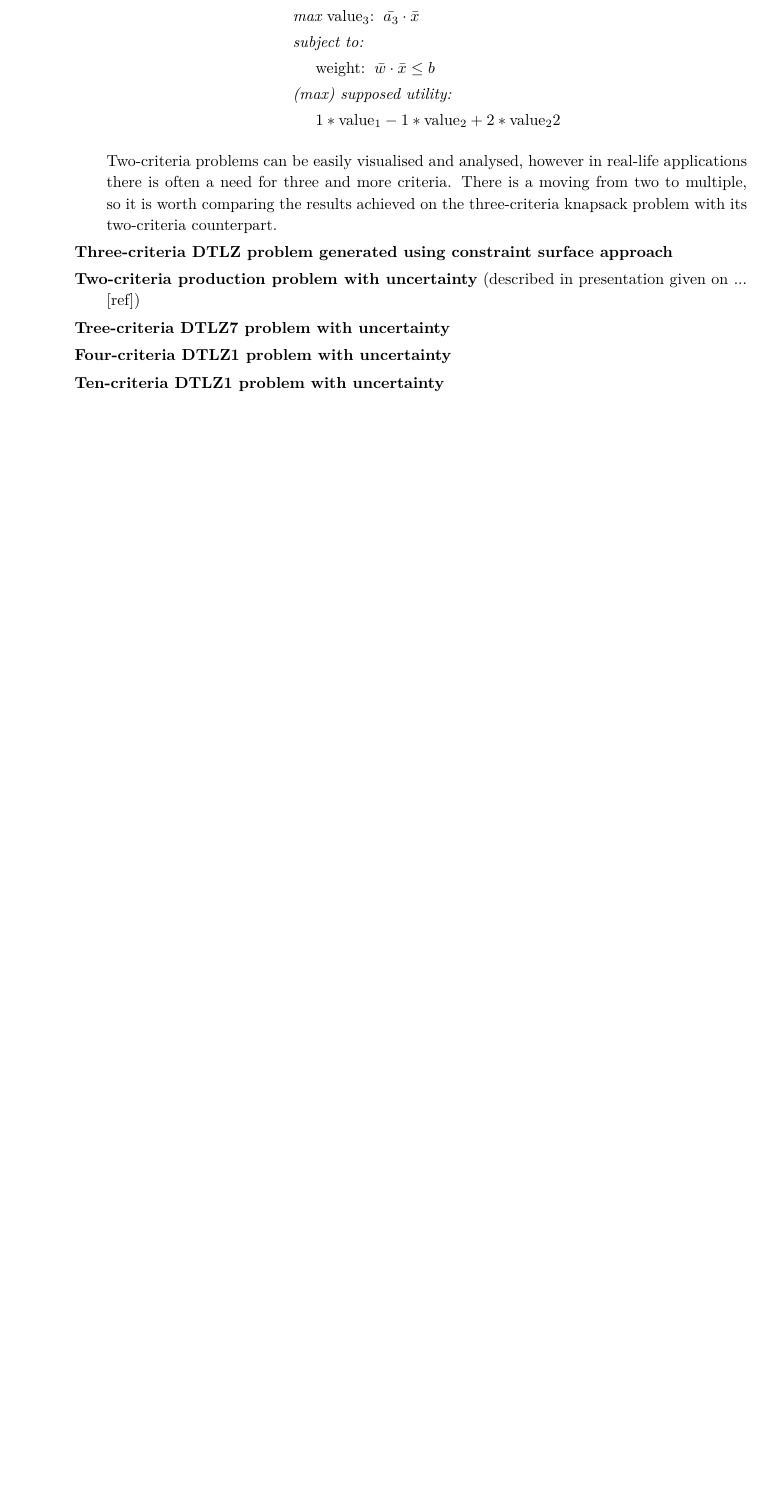
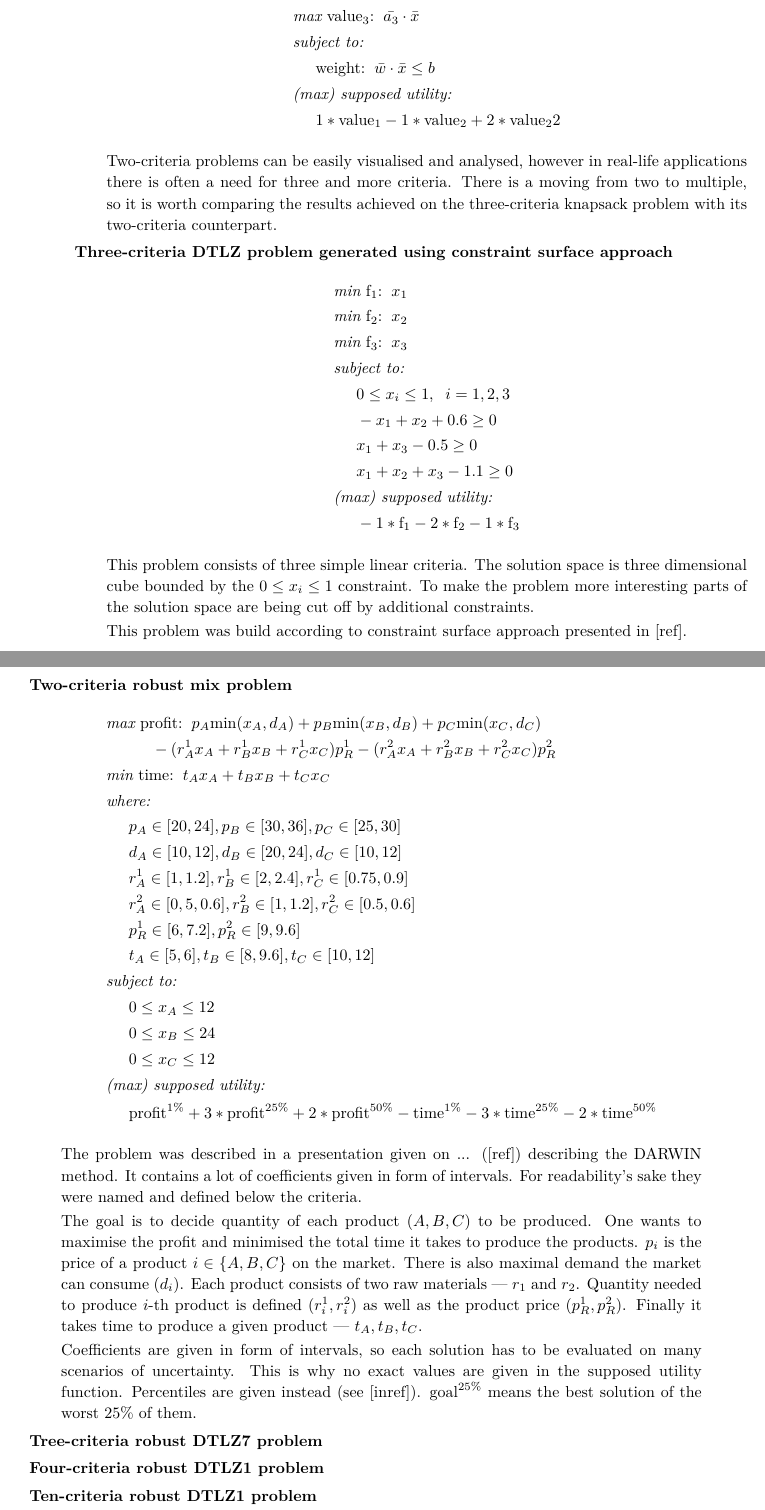
Before and after one commit to igor-kupczynski/DarwinDS, a LaTeX thesis (Thesis/main.tex, which reads Thesis/sec_experiment_results.tex): part of page 23 of 31 before the commit and two parts of pages 23 and 24 of 33 after it, the two joined at a grey line, cut so that both start at the same text, the shorter picture padded with empty space. Compiled offline with pdfLaTeX.

Commit message:
Added presentation problem section

```diff
--- a/Thesis/sec_experiment_results.tex
+++ b/Thesis/sec_experiment_results.tex
@@ -134,15 +134,77 @@ The experiments were performed using following problems:
 
   \item{\textbf{Three-criteria DTLZ problem generated using constraint surface
     approach}}
+    \begin{align*}
+      & \textit{min}\text{ f$_1$:} \hspace{0.2cm} x_1 \\
+      & \textit{min}\text{ f$_2$:} \hspace{0.2cm} x_2 \\
+      & \textit{min}\text{ f$_3$:} \hspace{0.2cm} x_3 \\
+      & \textit{subject to:} \\
+      & \hspace{0.5cm} 0 \le x_i \le 1, \hspace{0.2cm} i = 1, 2, 3 \\
+      & \hspace{0.5cm} -x_1 + x_2 + 0.6 \ge 0 \\
+      & \hspace{0.5cm} x_1 + x_3 - 0.5 \ge 0 \\
+      & \hspace{0.5cm} x_1 + x_2 + x_3 - 1.1 \ge 0 \\
+      & \textit{(max) supposed utility:} \\
+      & \hspace{0.5cm} -1 * \text{f}_1 - 2 * \text{f}_2 - 1 * \text{f}_3
+    \end{align*}
 
-  \item{\textbf{Two-criteria production problem with uncertainty} (described in
-    presentation given on ... [ref])}
+    This problem consists of three simple linear criteria. The solution space
+    is three dimensional cube bounded by the $0 \le x_i \le 1$ constraint. To
+    make the problem more interesting parts of the solution space are being
+    cut off by additional constraints.
 
-  \item{\textbf{Tree-criteria DTLZ7 problem with uncertainty}}
+    This problem was build according to constraint surface approach presented
+    in~[ref].
 
-  \item{\textbf{Four-criteria DTLZ1 problem with uncertainty}}
+  \item{\textbf{Two-criteria robust mix problem}}
+    \begin{align*}
+      & \textit{max}\text{ profit:} \hspace{0.2cm} p_A \text{min}(x_A, d_A)
+      + p_B \text{min}(x_B, d_B) +  p_C \text{min}(x_C, d_C) \\
+      & \hspace{1cm} - (r^1_Ax_A + r^1_Bx_B + r^1_Cx_C) p^1_R
+      - (r^2_Ax_A + r^2_Bx_B + r^2_Cx_C) p^2_R\\
+      & \textit{min}\text{ time:} \hspace{0.2cm} t_Ax_A + t_Bx_B + t_Cx_C \\
+      & \textit{where:} \\
+      & \hspace{0.5cm} p_A \in [20, 24], p_B \in [30, 36], p_C \in [25, 30] \\
+      & \hspace{0.5cm} d_A \in [10, 12], d_B \in [20, 24], d_C \in [10, 12] \\
+      & \hspace{0.5cm} r^1_A \in [1, 1.2], r^1_B \in [2, 2.4], r^1_C \in [0.75, 0.9] \\
+      & \hspace{0.5cm} r^2_A \in [0,5, 0.6], r^2_B \in [1, 1.2], r^2_C \in [0.5, 0.6] \\
+      & \hspace{0.5cm} p^1_R \in [6, 7.2], p^2_R \in [9, 9.6] \\
+      & \hspace{0.5cm} t_A \in [5, 6], t_B \in [8, 9.6], t_C \in [10, 12] \\
+      & \textit{subject to:} \\
+      & \hspace{0.5cm} 0 \le x_A \le 12 \\
+      & \hspace{0.5cm} 0 \le x_B \le 24 \\
+      & \hspace{0.5cm} 0 \le x_C \le 12 \\
+      & \textit{(max) supposed utility:} \\
+      & \hspace{0.5cm} \text{profit}^{1\%} + 3 * \text{profit}^{25\%}
+      + 2 * \text{profit}^{50\%} - \text{time}^{1\%}
+      - 3 * \text{time}^{25\%} - 2 * \text{time}^{50\%}
+    \end{align*}
 
-  \item{\textbf{Ten-criteria DTLZ1 problem with uncertainty}}
+
+    The problem was described in a presentation given on ... ([ref])
+    describing the DARWIN method. It contains a lot of coefficients given in
+    form of intervals. For readability's sake they were named and defined
+    below the criteria.
+
+    The goal is to decide quantity of each product ($A, B, C$) to be
+    produced. One wants to maximise the profit and minimised the total time it
+    takes to produce the products. $p_i$ is the price of a product $i \in \{A,
+    B, C\}$ on the market. There is also maximal demand the market can consume
+    ($d_i$). Each product consists of two raw materials --- $r_1$ and
+    $r_2$. Quantity needed to produce $i$-th product is defined ($r^1_i,
+    r^2_i$) as well as the product price ($p^1_R, p^2_R$). Finally it takes
+    time to produce a given product --- $t_A, t_B, t_C$.
+
+    Coefficients are given in form of intervals, so each solution has to be
+    evaluated on many scenarios of uncertainty. This is why no exact values
+    are given in the supposed utility function. Percentiles are given instead
+    (see~[inref]). $\text{goal}^{25\%}$ means the best solution of the worst
+    $25\%$ of them.
+
+  \item{\textbf{Tree-criteria robust DTLZ7 problem}}
+
+  \item{\textbf{Four-criteria robust DTLZ1 problem}}
+
+  \item{\textbf{Ten-criteria robust DTLZ1 problem}}
 
 \end{description}
 
```
